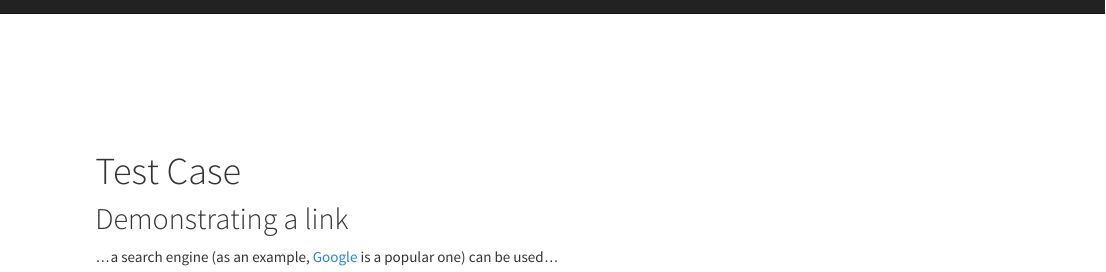
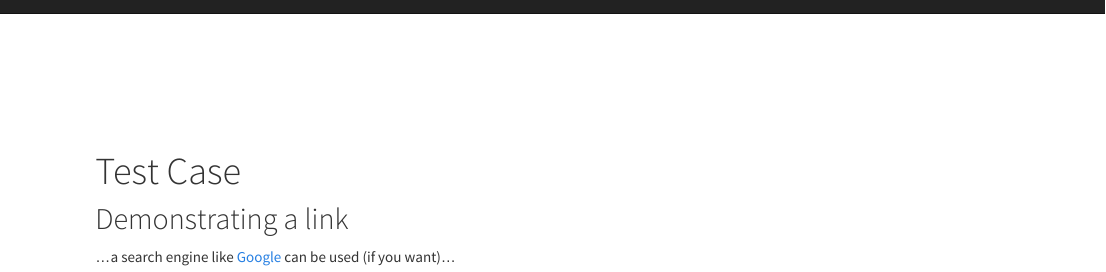
Before and after one commit to griffithlab/Immuno_Workflow_Course, an R Markdown document (testcase.Rmd): the page in a window 1100 px wide, from its top. The pictures show the output file testcase.html that the author committed with the source, opened offline; library style sheets and scripts come from the installed R packages.

Commit message:
Rearrange the parenthetical.

```diff
--- a/testcase.Rmd
+++ b/testcase.Rmd
@@ -5,4 +5,4 @@ output: html_document
 
 ## Demonstrating a link
 
-...a search engine (as an example, [Google](https://www.google.com/) is a popular one) can be used...
+...a search engine like [Google](https://www.google.com/) can be used (if you want)...
```
Also changed, not shown: testcase.html.
